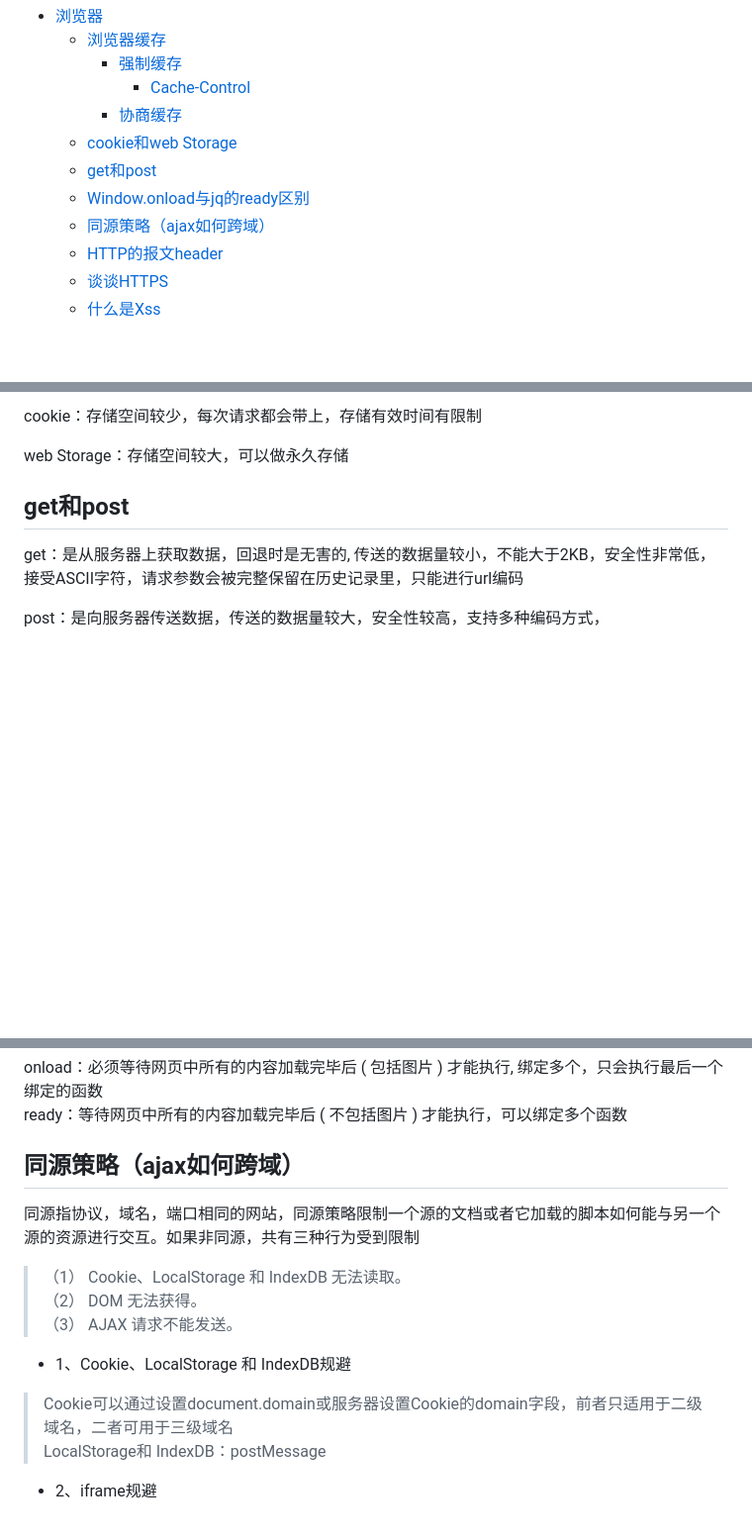
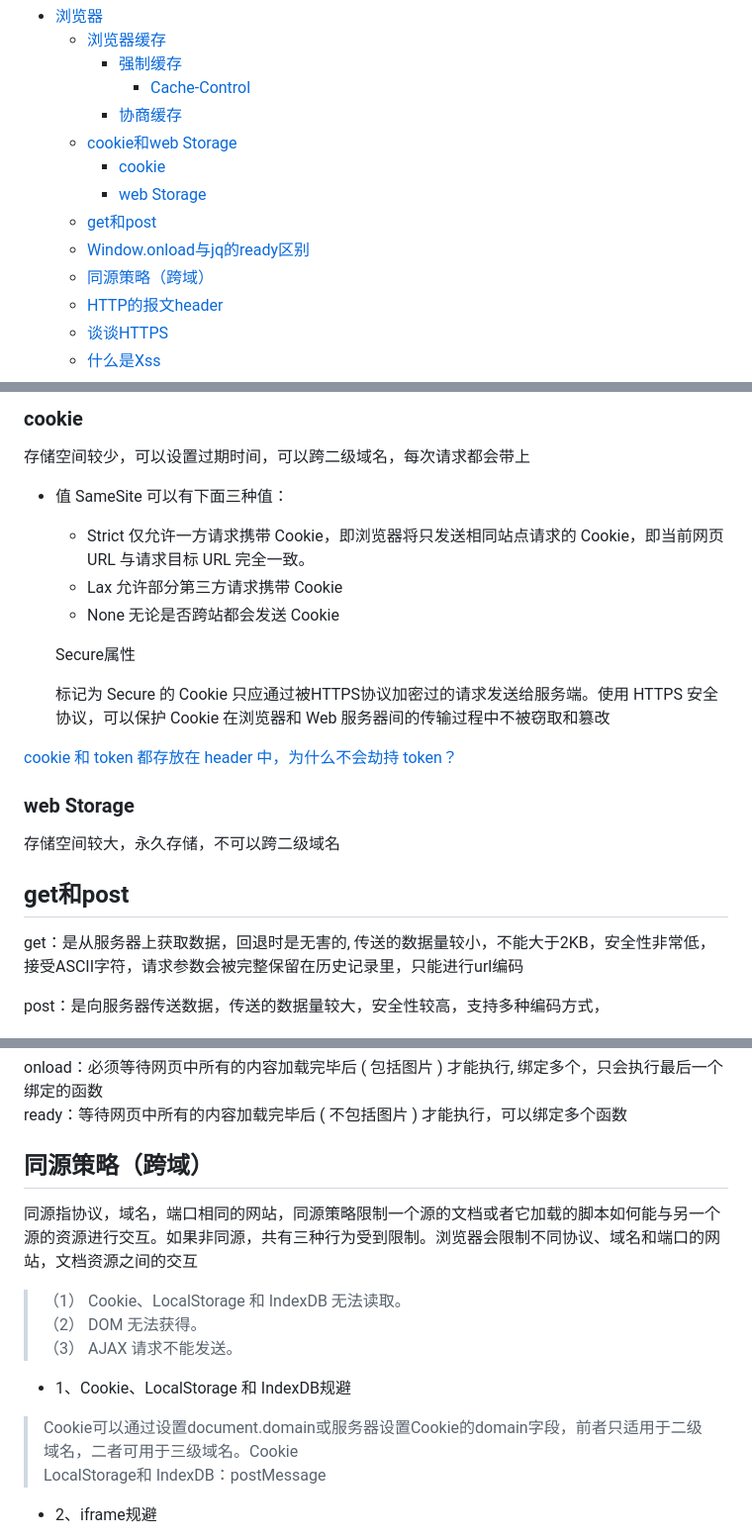
Before and after one commit to smallmonsters/-, a Markdown page: 面试笔记/基础篇.md, 3 parts joined by grey strips. Shown at 99% size. Drawn GitHub-style; blank space fills up the shorter version.

Commit message:
面试准备

```diff
--- a/面试笔记/基础篇.md
+++ b/面试笔记/基础篇.md
@@ -5,9 +5,11 @@
       - [Cache-Control](#cache-control)
     - [协商缓存](#协商缓存)
   - [cookie和web Storage](#cookie和web-storage)
+    - [cookie](#cookie)
+    - [web Storage](#web-storage)
   - [get和post](#get和post)
   - [Window.onload与jq的ready区别](#windowonload与jq的ready区别)
-  - [同源策略（ajax如何跨域）](#同源策略ajax如何跨域)
+  - [同源策略（跨域）](#同源策略跨域)
   - [HTTP的报文header](#http的报文header)
   - [谈谈HTTPS](#谈谈https)
   - [什么是Xss](#什么是xss)
@@ -160,7 +162,24 @@
 
-cookie：存储空间较少，每次请求都会带上，存储有效时间有限制
+### cookie
 
-web Storage：存储空间较大，可以做永久存储
+存储空间较少，可以设置过期时间，可以跨二级域名，每次请求都会带上
+
+- 值
+  SameSite 可以有下面三种值：
+
+  - Strict 仅允许一方请求携带 Cookie，即浏览器将只发送相同站点请求的 Cookie，即当前网页 URL 与请求目标 URL 完全一致。
+  - Lax 允许部分第三方请求携带 Cookie
+  - None 无论是否跨站都会发送 Cookie
+
+  Secure属性
+
+  标记为 Secure 的 Cookie 只应通过被HTTPS协议加密过的请求发送给服务端。使用 HTTPS 安全协议，可以保护 Cookie 在浏览器和 Web 服务器间的传输过程中不被窃取和篡改
+
+[cookie 和 token 都存放在 header 中，为什么不会劫持 token？](https://github.com/Advanced-Frontend/Daily-Interview-Question/issues/31)
+
+### web Storage
+
+存储空间较大，永久存储，不可以跨二级域名
 
 ## get和post
 
@@ -173,9 +192,9 @@ post：是向服务器传送数据，传送的数据量较大，安全性较高
 onload：必须等待网页中所有的内容加载完毕后 ( 包括图片 ) 才能执行, 绑定多个，只会执行最后一个绑定的函数
 ready：等待网页中所有的内容加载完毕后 ( 不包括图片 ) 才能执行，可以绑定多个函数
 
-## 同源策略（ajax如何跨域）
+## 同源策略（跨域）
 
-同源指协议，域名，端口相同的网站，同源策略限制一个源的文档或者它加载的脚本如何能与另一个源的资源进行交互。如果非同源，共有三种行为受到限制
+同源指协议，域名，端口相同的网站，同源策略限制一个源的文档或者它加载的脚本如何能与另一个源的资源进行交互。如果非同源，共有三种行为受到限制。浏览器会限制不同协议、域名和端口的网站，文档资源之间的交互
 
 > （1） Cookie、LocalStorage 和 IndexDB 无法读取。
 > （2） DOM 无法获得。
@@ -183,7 +202,7 @@ ready：等待网页中所有的内容加载完毕后 ( 不包括图片 ) 才能
 
 - 1、Cookie、LocalStorage 和 IndexDB规避
 
-> Cookie可以通过设置document.domain或服务器设置Cookie的domain字段，前者只适用于二级域名，二者可用于三级域名
+> Cookie可以通过设置document.domain或服务器设置Cookie的domain字段，前者只适用于二级域名，二者可用于三级域名。Cookie
 > LocalStorage和 IndexDB：postMessage
 
 - 2、iframe规避
```
Also changed, not shown: other parts of 面试笔记/基础篇.md (+5 -1 lines).
